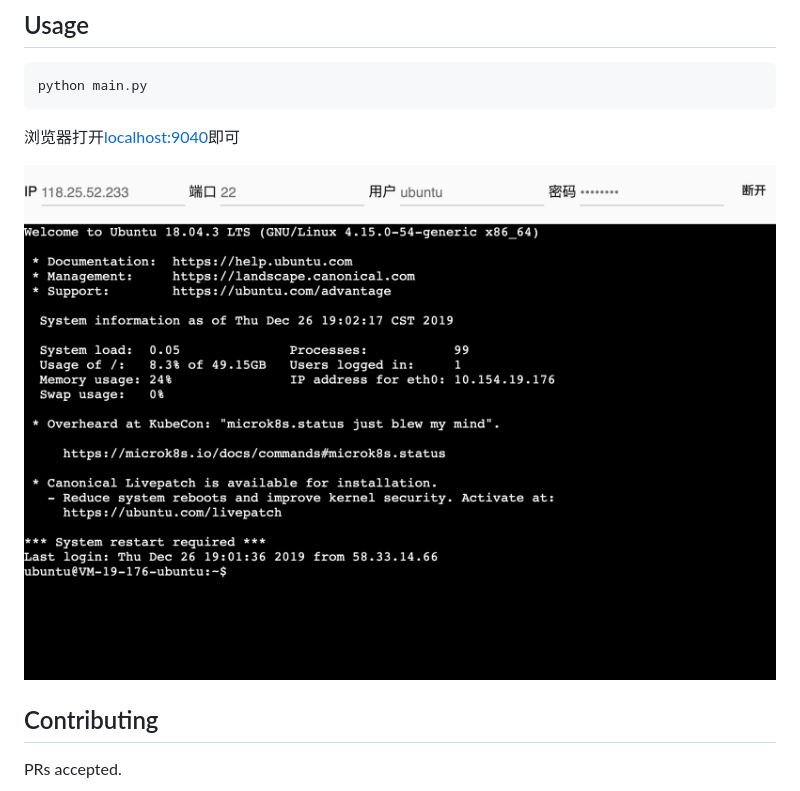
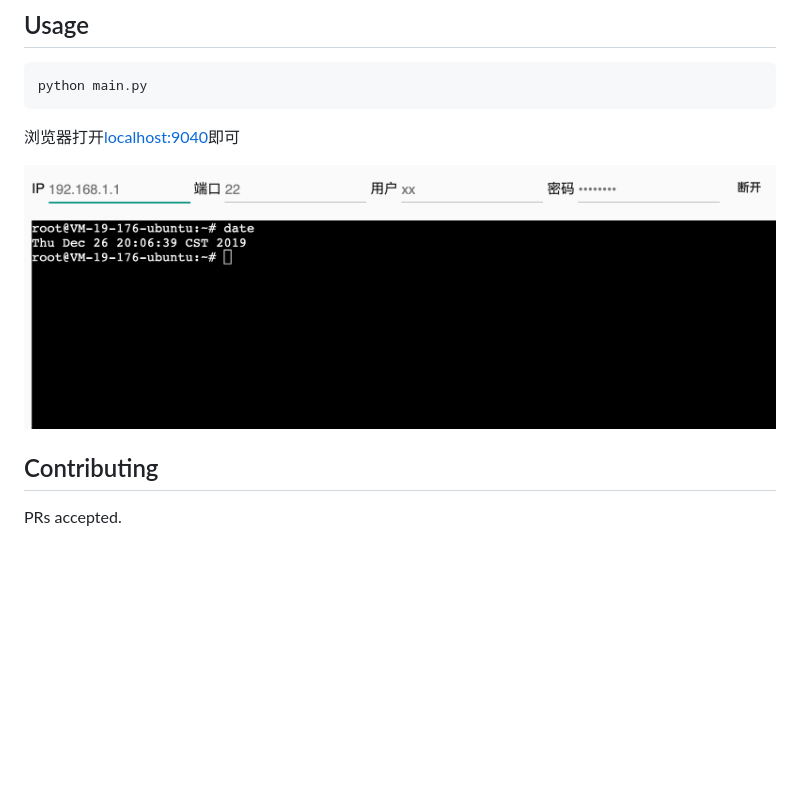
Before and after one commit to vissssa/vissssa-webssh, a Markdown page: README.md, the part around the change. GitHub-like rendering; pictures changed too: demo.png (deleted), screenshot.png (added); blank space fills up the shorter version.

Commit message:
feat: update README.md

````diff
--- a/README.md
+++ b/README.md
@@ -15,7 +15,7 @@ python main.py
 ```
 浏览器打开[localhost:9040](http://localhost:9040)即可
 
-![](demo.png)
+![](screenshot.png)
 ## Contributing
 
 PRs accepted.
````
